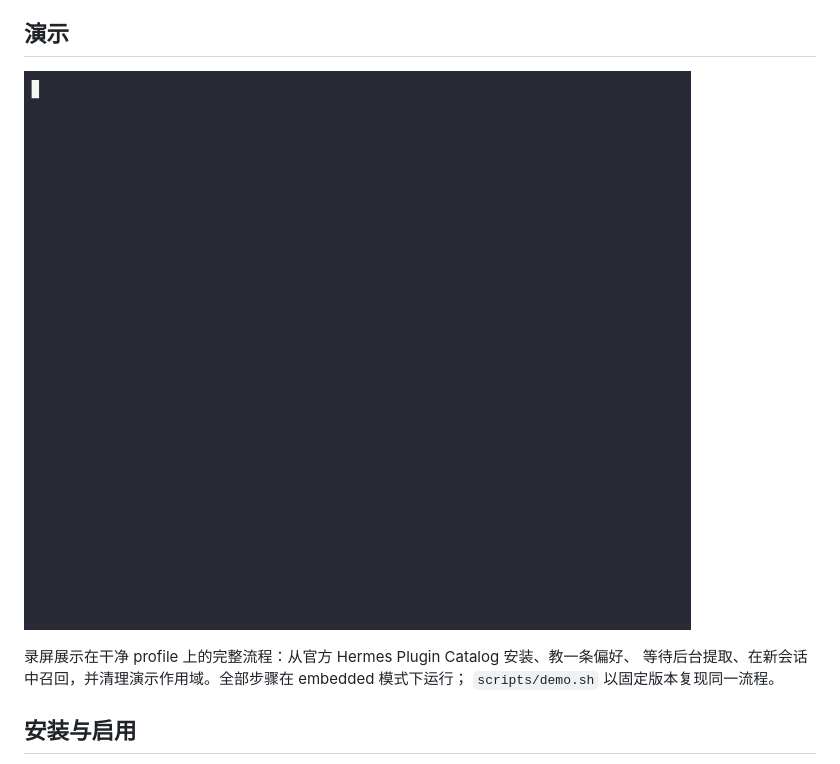
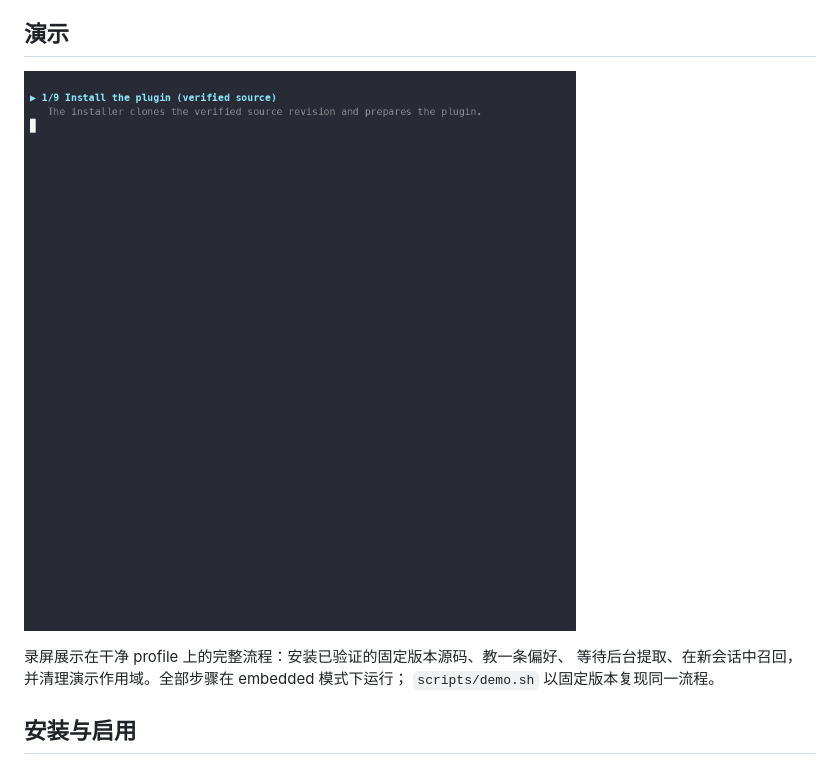
Before and after one commit to cnkang/hermes-plugin-qdrant-memory, a Markdown page: README.zh-CN.md, the part around the change. Rendered like a GitHub page; pictures changed too: assets/demo.gif.

```diff
--- a/README.zh-CN.md
+++ b/README.zh-CN.md
@@ -78,7 +78,7 @@ flowchart LR
 
 ![终端录屏：安装插件、存入偏好、并在新会话中召回](https://raw.githubusercontent.com/cnkang/hermes-plugin-qdrant-memory/main/assets/demo.gif)
 
-录屏展示在干净 profile 上的完整流程：从官方 Hermes Plugin Catalog 安装、教一条偏好、
+录屏展示在干净 profile 上的完整流程：安装已验证的固定版本源码、教一条偏好、
 等待后台提取、在新会话中召回，并清理演示作用域。全部步骤在 embedded 模式下运行；
 `scripts/demo.sh` 以固定版本复现同一流程。
 
```
Also changed, not shown: README.md (+2 -2 lines).
